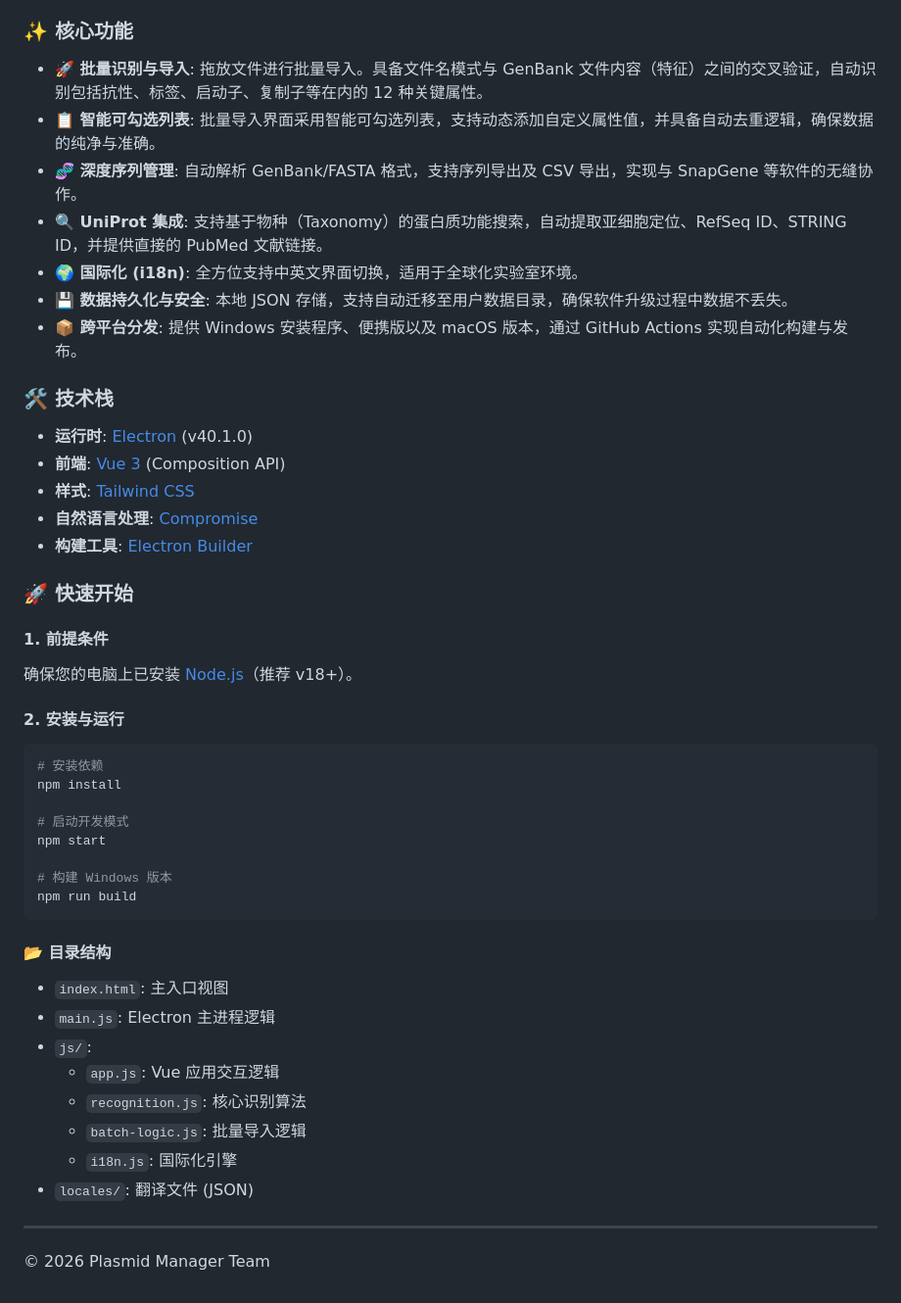
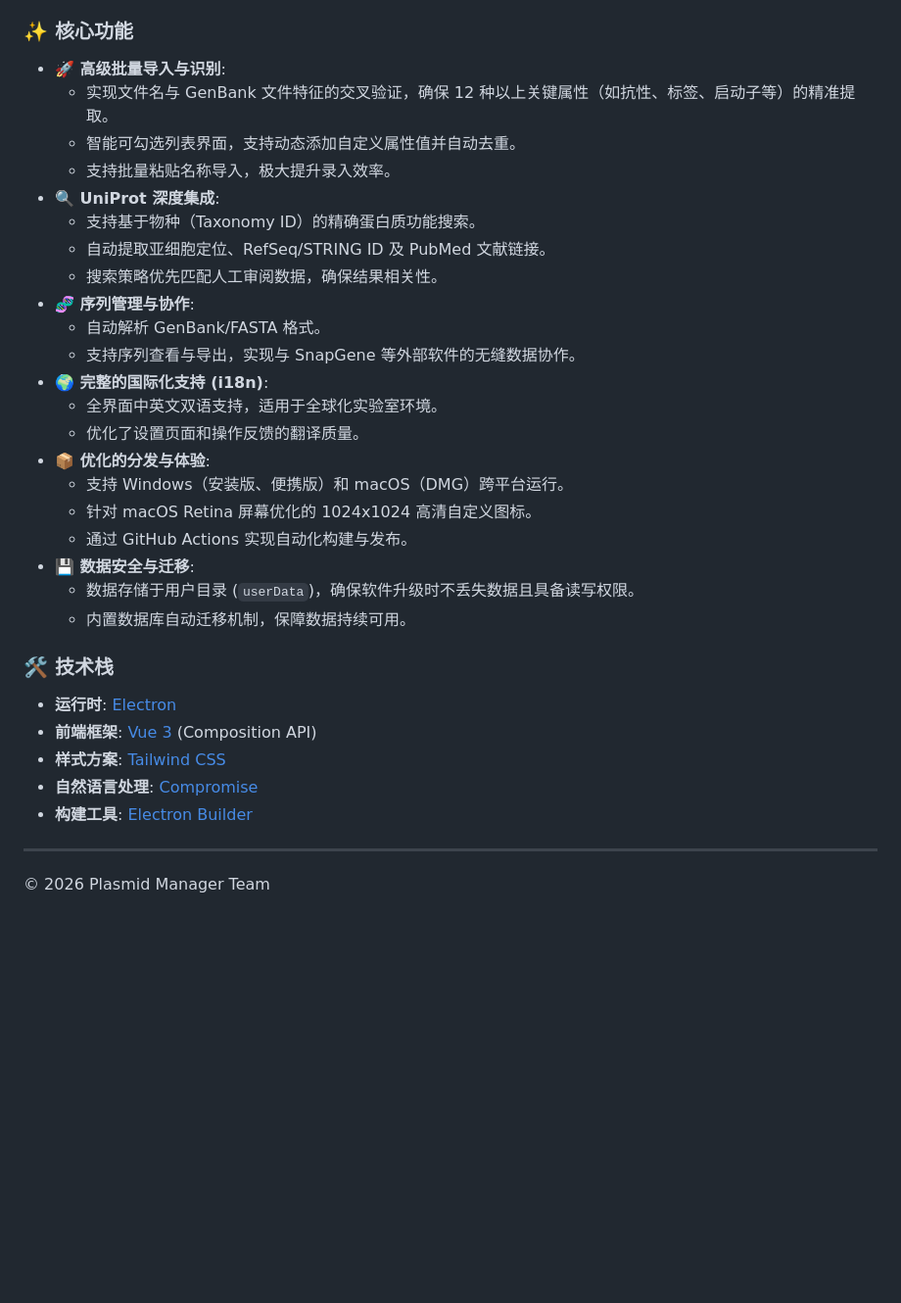
Before and after one commit to 234pk/plasmids_manager, a Markdown page: README.md, the part around one of its changes. Shown at 98% size. Rendered like a GitHub page; blank space fills up the shorter version.

````diff
--- a/README.md
+++ b/README.md
@@ -63,48 +50,35 @@ npm run build
 
 ### ✨ 核心功能
 
-*   **🚀 批量识别与导入**: 拖放文件进行批量导入。具备文件名模式与 GenBank 文件内容（特征）之间的交叉验证，自动识别包括抗性、标签、启动子、复制子等在内的 12 种关键属性。
-*   **📋 智能可勾选列表**: 批量导入界面采用智能可勾选列表，支持动态添加自定义属性值，并具备自动去重逻辑，确保数据的纯净与准确。
-*   **🧬 深度序列管理**: 自动解析 GenBank/FASTA 格式，支持序列导出及 CSV 导出，实现与 SnapGene 等软件的无缝协作。
-*   **🔍 UniProt 集成**: 支持基于物种（Taxonomy）的蛋白质功能搜索，自动提取亚细胞定位、RefSeq ID、STRING ID，并提供直接的 PubMed 文献链接。
-*   **🌍 国际化 (i18n)**: 全方位支持中英文界面切换，适用于全球化实验室环境。
-*   **💾 数据持久化与安全**: 本地 JSON 存储，支持自动迁移至用户数据目录，确保软件升级过程中数据不丢失。
-*   **📦 跨平台分发**: 提供 Windows 安装程序、便携版以及 macOS 版本，通过 GitHub Actions 实现自动化构建与发布。
+*   **🚀 高级批量导入与识别**:
+    *   实现文件名与 GenBank 文件特征的交叉验证，确保 12 种以上关键属性（如抗性、标签、启动子等）的精准提取。
+    *   智能可勾选列表界面，支持动态添加自定义属性值并自动去重。
+    *   支持批量粘贴名称导入，极大提升录入效率。
+*   **🔍 UniProt 深度集成**:
+    *   支持基于物种（Taxonomy ID）的精确蛋白质功能搜索。
+    *   自动提取亚细胞定位、RefSeq/STRING ID 及 PubMed 文献链接。
+    *   搜索策略优先匹配人工审阅数据，确保结果相关性。
+*   **🧬 序列管理与协作**:
+    *   自动解析 GenBank/FASTA 格式。
+    *   支持序列查看与导出，实现与 SnapGene 等外部软件的无缝数据协作。
+*   **🌍 完整的国际化支持 (i18n)**:
+    *   全界面中英文双语支持，适用于全球化实验室环境。
+    *   优化了设置页面和操作反馈的翻译质量。
+*   **📦 优化的分发与体验**:
+    *   支持 Windows（安装版、便携版）和 macOS（DMG）跨平台运行。
+    *   针对 macOS Retina 屏幕优化的 1024x1024 高清自定义图标。
+    *   通过 GitHub Actions 实现自动化构建与发布。
+*   **💾 数据安全与迁移**:
+    *   数据存储于用户目录 (`userData`)，确保软件升级时不丢失数据且具备读写权限。
+    *   内置数据库自动迁移机制，保障数据持续可用。
 
 ### 🛠️ 技术栈
 
-*   **运行时**: [Electron](https://www.electronjs.org/) (v40.1.0)
-*   **前端**: [Vue 3](https://vuejs.org/) (Composition API)
-*   **样式**: [Tailwind CSS](https://tailwindcss.com/)
+*   **运行时**: [Electron](https://www.electronjs.org/)
+*   **前端框架**: [Vue 3](https://vuejs.org/) (Composition API)
+*   **样式方案**: [Tailwind CSS](https://tailwindcss.com/)
 *   **自然语言处理**: [Compromise](https://github.com/spencermountain/compromise)
 *   **构建工具**: [Electron Builder](https://www.electron-build.org/)
 
-### 🚀 快速开始
-
-#### 1. 前提条件
-确保您的电脑上已安装 [Node.js](https://nodejs.org/)（推荐 v18+）。
-
-#### 2. 安装与运行
-```bash
-# 安装依赖
-npm install
-
-# 启动开发模式
-npm start
-
-# 构建 Windows 版本
-npm run build
-```
-
-#### 📂 目录结构
-*   `index.html`: 主入口视图
-*   `main.js`: Electron 主进程逻辑
-*   `js/`:
-    *   `app.js`: Vue 应用交互逻辑
-    *   `recognition.js`: 核心识别算法
-    *   `batch-logic.js`: 批量导入逻辑
-    *   `i18n.js`: 国际化引擎
-*   `locales/`: 翻译文件 (JSON)
-
 ---
 © 2026 Plasmid Manager Team
````
Also changed, not shown: other parts of README.md (+25 -38 lines).
